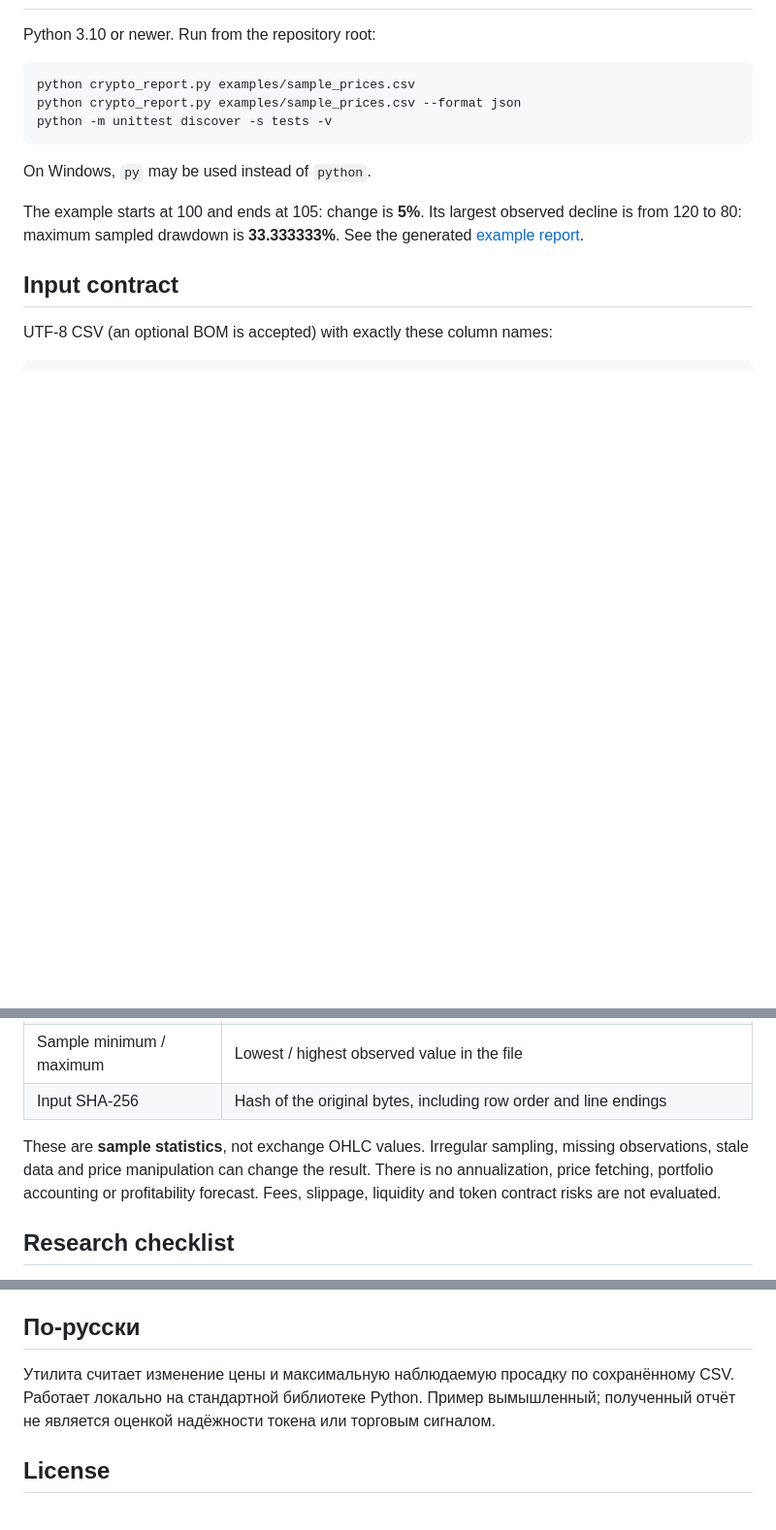
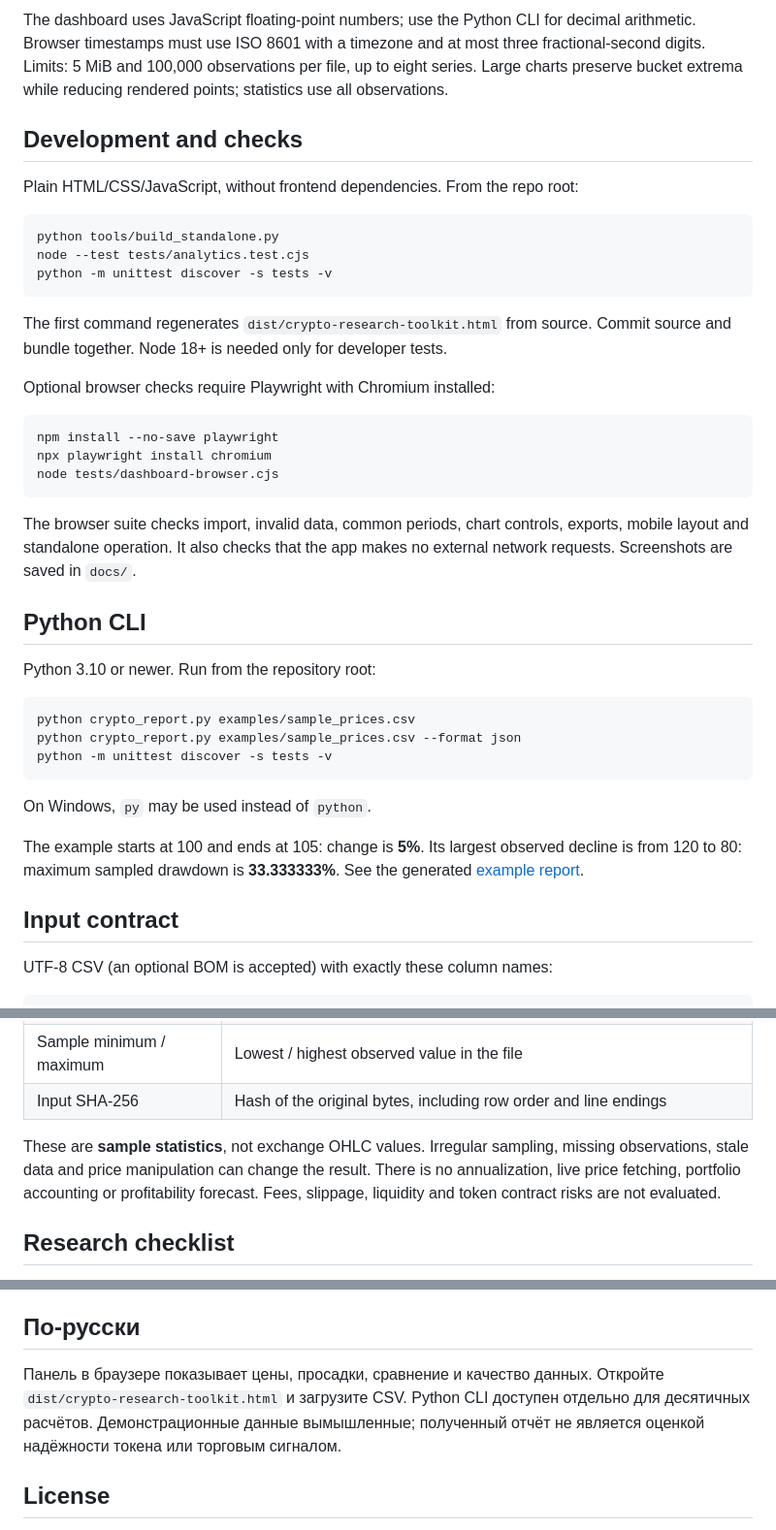
Before and after one commit to crypota/crypto-research-toolkit, a Markdown page: README.md, 3 parts joined by grey strips. Shown at 97% size. Rendered like a GitHub page; blank space fills up the shorter version.

````diff
--- a/README.md
+++ b/README.md
@@ -10,3 +56,36 @@ This is an early personal research utility. The included data is **fictional**.
+The dashboard uses JavaScript floating-point numbers; use the Python CLI for
+decimal arithmetic. Browser timestamps must use ISO 8601 with a timezone and at
+most three fractional-second digits. Limits: 5 MiB and 100,000 observations per
+file, up to eight series. Large charts preserve bucket extrema while reducing
+rendered points; statistics use all observations.
+
+## Development and checks
+
+Plain HTML/CSS/JavaScript, without frontend dependencies. From the repo root:
+
+```sh
+python tools/build_standalone.py
+node --test tests/analytics.test.cjs
+python -m unittest discover -s tests -v
+```
+
+The first command regenerates `dist/crypto-research-toolkit.html` from source.
+Commit source and bundle together. Node 18+ is needed only for developer tests.
+
+Optional browser checks require Playwright with Chromium installed:
+
+```sh
+npm install --no-save playwright
+npx playwright install chromium
+node tests/dashboard-browser.cjs
+```
+
+The browser suite checks import, invalid data, common periods, chart controls,
+exports, mobile layout and standalone operation. It also checks that the app
+makes no external network requests. Screenshots are saved in `docs/`.
+
+
+## Python CLI
 
 Python 3.10 or newer. Run from the repository root:
 
@@ -60,7 +139,7 @@ JSON, preserving decimal values; percentages are rounded to six decimal places.
 
 These are **sample statistics**, not exchange OHLC values. Irregular sampling,
 missing observations, stale data and price manipulation can change the result.
-There is no annualization, price fetching, portfolio accounting or profitability
+There is no annualization, live price fetching, portfolio accounting or profitability
 forecast. Fees, slippage, liquidity and token contract risks are not evaluated.
 
 ## Research checklist
@@ -77,8 +156,9 @@ or wallet credentials. Run the test command above before proposing code changes.
 
 ## По-русски
 
-Утилита считает изменение цены и максимальную наблюдаемую просадку по сохранённому
-CSV. Работает локально на стандартной библиотеке Python. Пример вымышленный;
+Панель в браузере показывает цены, просадки, сравнение и качество данных.
+Откройте `dist/crypto-research-toolkit.html` и загрузите CSV. Python CLI
+доступен отдельно для десятичных расчётов. Демонстрационные данные вымышленные;
 полученный отчёт не является оценкой надёжности токена или торговым сигналом.
 
 ## License
````
Also changed, not shown: other parts of README.md (+51 -5 lines), docs/dashboard-mobile.png (added), docs/dashboard-preview.png (added), 9 other files.
